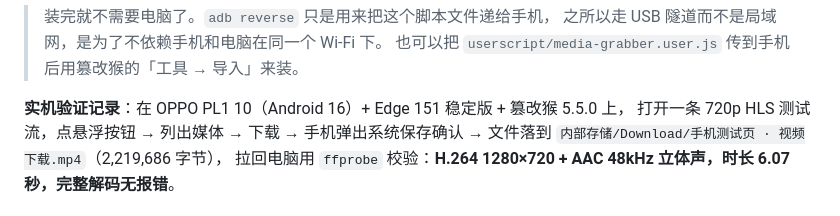
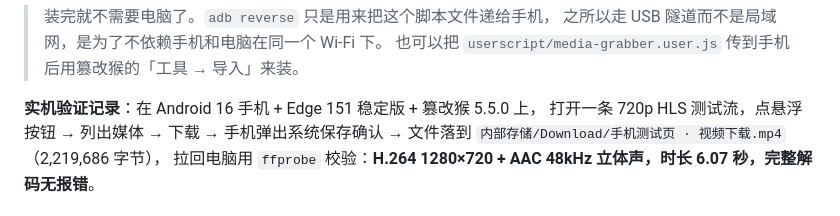
Before and after one commit to AstreSolitaire/media-grabber, a Markdown page: README.md, the part around the change. Drawn GitHub-style.

Commit message:
README：实机验证记录里去掉手机型号
只保留 Android 版本与浏览器/扩展版本这类环境信息，够复现即可。

```diff
--- a/README.md
+++ b/README.md
@@ -34,7 +34,7 @@ adb reverse tcp:8899 tcp:8899       # 手机访问 localhost:8899 就通到电
 > 之所以走 USB 隧道而不是局域网，是为了不依赖手机和电脑在同一个 Wi-Fi 下。
 > 也可以把 `userscript/media-grabber.user.js` 传到手机后用篡改猴的「工具 → 导入」来装。
 
-**实机验证记录**：在 OPPO PL1 10（Android 16）+ Edge 151 稳定版 + 篡改猴 5.5.0 上，
+**实机验证记录**：在 Android 16 手机 + Edge 151 稳定版 + 篡改猴 5.5.0 上，
 打开一条 720p HLS 测试流，点悬浮按钮 → 列出媒体 → 下载 → 手机弹出系统保存确认 →
 文件落到 `内部存储/Download/手机测试页 · 视频下载.mp4`（2,219,686 字节），
 拉回电脑用 `ffprobe` 校验：**H.264 1280×720 + AAC 48kHz 立体声，时长 6.07 秒，完整解码无报错**。
```
